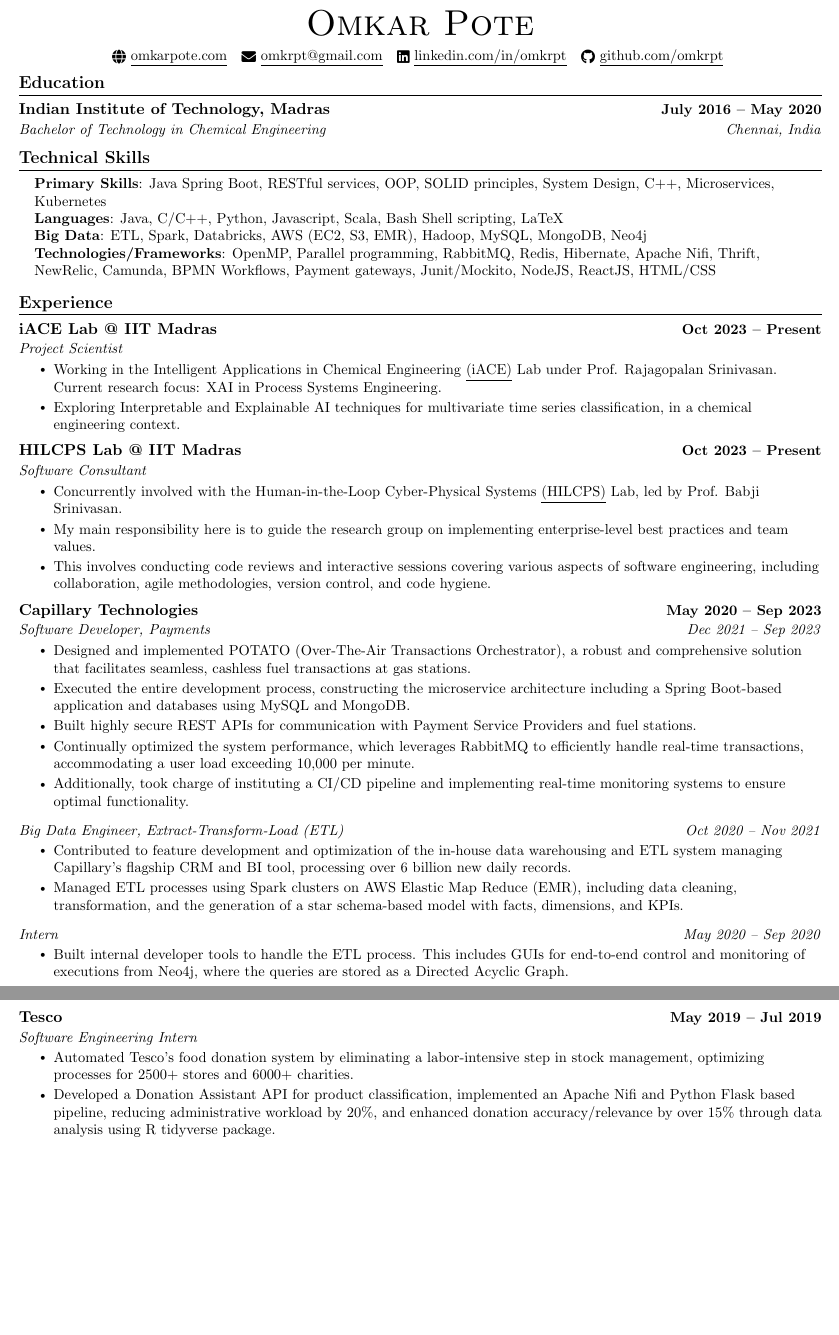
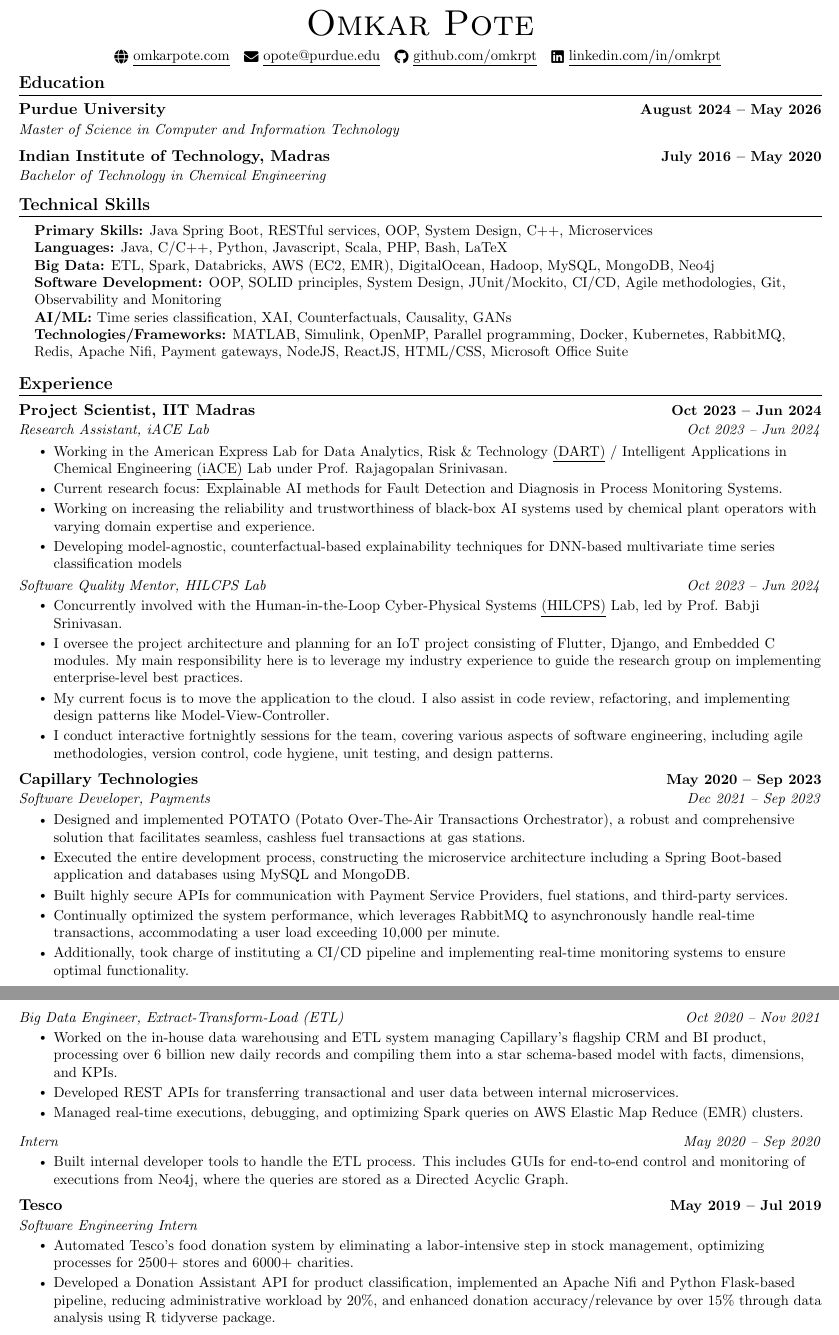
Before and after one commit to omkrpt/portfolio, a LaTeX CV (cv/OmkarPoteCV.tex): two parts of pages 1 and 2 of 2, joined at a grey line, cut so that both start at the same text, the shorter picture padded with empty space. Compiled offline with pdfLaTeX.

Commit message:
update cv

```diff
--- a/cv/OmkarPoteCV.tex
+++ b/cv/OmkarPoteCV.tex
@@ -126,9 +126,9 @@
     % 123 Street Name, Town, State 12345 \\ \vspace{1pt}
     \small
     \href{https://omkarpote.com}{\raisebox{-0.2\height}\faGlobe\  \underline{omkarpote.com}} ~
-    \href{mailto:omkrpt@gmail.com}{\raisebox{-0.2\height}\faEnvelope\  \underline{omkrpt@gmail.com}} ~
-    \href{https://linkedin.com/in/omkrpt/}{\raisebox{-0.2\height}\faLinkedin\ \underline{linkedin.com/in/omkrpt}}  ~
-    \href{https://github.com/omkrpt}{\raisebox{-0.2\height}\faGithub\ \underline{github.com/omkrpt}}
+    \href{mailto:opote@purdue.edu}{\raisebox{-0.2\height}\faEnvelope\  \underline{opote@purdue.edu}} ~
+    \href{https://github.com/omkrpt}{\raisebox{-0.2\height}\faGithub\ \underline{github.com/omkrpt}} ~
+    \href{https://linkedin.com/in/omkrpt/}{\raisebox{-0.2\height}\faLinkedin\ \underline{linkedin.com/in/omkrpt}}
     \vspace{-8pt}
 \end{center}
 
@@ -137,19 +137,25 @@
 \section{Education}
   \resumeSubHeadingListStart
     \resumeSubheading
+      {Purdue University}{August 2024 -- May 2026}
+      {Master of Science in Computer and Information Technology}{}
+    \resumeSubheading
       {Indian Institute of Technology, Madras}{July 2016 -- May 2020}
-      {Bachelor of Technology in Chemical Engineering}{Chennai, India}
+      {Bachelor of Technology in Chemical Engineering}{}
   \resumeSubHeadingListEnd
 
 %-----------PROGRAMMING SKILLS-----------
 \section{Technical Skills}
  \begin{itemize}[leftmargin=0.15in, label={}]
     \small{\item{
-     \textbf{Primary Skills}{: Java Spring Boot, RESTful services, OOP, SOLID principles, System Design, C++, Microservices, Kubernetes} \\
-     \textbf{Languages}{: Java, C/C++, Python, Javascript, Scala, Bash Shell scripting, LaTeX} \\
-     \textbf{Big Data}{: ETL, Spark, Databricks, AWS (EC2, S3, EMR), Hadoop, MySQL, MongoDB, Neo4j} \\
-     \textbf{Technologies/Frameworks}{: OpenMP, Parallel programming, RabbitMQ, Redis, Hibernate, Apache Nifi, Thrift, NewRelic, Camunda, BPMN Workflows, Payment gateways, Junit/Mockito, NodeJS, ReactJS, HTML/CSS} \\
+     \textbf{Primary Skills:}{ Java Spring Boot, RESTful services, OOP, System Design, C++, Microservices} \\
+     \textbf{Languages:}{ Java, C/C++, Python, Javascript, Scala, PHP, Bash, LaTeX} \\
+     \textbf{Big Data:}{ ETL, Spark, Databricks, AWS (EC2, EMR), DigitalOcean, Hadoop, MySQL, MongoDB, Neo4j} \\
+     \textbf{Software Development:}{ OOP, SOLID principles, System Design, JUnit/Mockito, CI/CD, Agile methodologies, Git, Observability and Monitoring} \\
+     \textbf{AI/ML:}{ Time series classification, XAI, Counterfactuals, Causality, GANs } \\
+     \textbf{Technologies/Frameworks:}{ MATLAB, Simulink, OpenMP, Parallel programming, Docker, Kubernetes, RabbitMQ, Redis, Apache Nifi, Payment gateways, NodeJS, ReactJS, HTML/CSS, Microsoft Office Suite} \\
     }}
+
  \end{itemize}
  \vspace{-16pt}
 
@@ -158,28 +164,35 @@
   \resumeSubHeadingListStart
 
     \resumeSubheading
-      {iACE Lab @ IIT Madras}{Oct 2023 -- Present}
-      {Project Scientist}{}
+      {Project Scientist, IIT Madras}{Oct 2023 -- Jun 2024}
+      {Research Assistant, iACE Lab}{Oct 2023 -- Jun 2024}
       \resumeItemListStart
-        \resumeItem{Working in the Intelligent Applications in Chemical Engineering
+        \resumeItem{Working in the American Express Lab for Data Analytics, Risk \& Technology
+        \href{https://dart.iitm.ac.in/}{\underline{(DART)}}
+        / Intelligent Applications in Chemical Engineering
         \href{https://home.iitm.ac.in/raj/}{\underline{(iACE)}}
-        Lab under Prof. Rajagopalan Srinivasan. Current research focus: XAI in Process Systems Engineering.
+        Lab under Prof. Rajagopalan Srinivasan.
         }
-        \resumeItem{ Exploring Interpretable and Explainable AI techniques for multivariate time series classification, in a chemical engineering context.
+        \resumeItem{Current research focus: Explainable AI methods for Fault Detection and Diagnosis in Process Monitoring Systems.
         }
-    \resumeItemListEnd
-
-    \resumeSubheading
-      {HILCPS Lab @ IIT Madras}{Oct 2023 -- Present}
-      {Software Consultant}{}
+        \resumeItem{ Working on increasing the reliability and trustworthiness of black-box AI systems used by chemical plant operators with varying domain expertise and experience.
+        }
+        \resumeItem{ Developing model-agnostic, counterfactual-based explainability techniques for DNN-based multivariate time series classification models
+        }
+      \resumeItemListEnd
+    \vspace*{-5pt}
+    \resumeSubSubheading
+      {Software Quality Mentor, HILCPS Lab}{Oct 2023 -- Jun 2024}
       \resumeItemListStart
         \resumeItem{Concurrently involved with the Human-in-the-Loop Cyber-Physical Systems
         \href{https://home.iitm.ac.in/babji.srinivasan/index.html}{\underline{(HILCPS)}}
          Lab, led by Prof. Babji Srinivasan.
         }
-        \resumeItem{My main responsibility here is to guide the research group on implementing enterprise-level best practices and team values.
+        \resumeItem{I oversee the project architecture and planning for an IoT project consisting of Flutter, Django, and Embedded C modules. My main responsibility here is to leverage my industry experience to guide the research group on implementing enterprise-level best practices.
         }
-        \resumeItem{This involves conducting code reviews and interactive sessions covering various aspects of software engineering, including collaboration, agile methodologies, version control, and code hygiene.
+        \resumeItem{My current focus is to move the application to the cloud. I also assist in code review, refactoring, and implementing design patterns like Model-View-Controller.
+        }
+        \resumeItem{I conduct interactive fortnightly sessions for the team, covering various aspects of software engineering, including agile methodologies, version control, code hygiene, unit testing, and design patterns.
         }
     \resumeItemListEnd
 
@@ -188,34 +201,37 @@
       {Software Developer, Payments}{Dec 2021 -- Sep 2023}
       \resumeItemListStart
         \resumeItem{
-        Designed and implemented POTATO (Over-The-Air Transactions Orchestrator), a robust and comprehensive solution that facilitates seamless, cashless fuel transactions at gas stations.
+        Designed and implemented POTATO (Potato Over-The-Air Transactions Orchestrator), a robust and comprehensive solution that facilitates seamless, cashless fuel transactions at gas stations.
         }
         \resumeItem{
         Executed the entire development process, constructing the microservice architecture including a Spring Boot-based application and databases using MySQL and MongoDB.
         }
         \resumeItem{
-        Built highly secure REST APIs for communication with Payment Service Providers and fuel stations.
+        Built highly secure APIs for communication with Payment Service Providers, fuel stations, and third-party services.
         }
         \resumeItem{
-        Continually optimized the system performance, which leverages RabbitMQ to efficiently handle real-time transactions, accommodating a user load exceeding 10,000 per minute.
+        Continually optimized the system performance, which leverages RabbitMQ to asynchronously handle real-time transactions, accommodating a user load exceeding 10,000 per minute.
         }
         \resumeItem{
         Additionally, took charge of instituting a CI/CD pipeline and implementing real-time monitoring systems to ensure optimal functionality.
         }
       \resumeItemListEnd
+\pagebreak \vspace*{30pt}
+
     \resumeSubSubheading
       {Big Data Engineer, Extract-Transform-Load (ETL)}{Oct 2020 -- Nov 2021}
       \resumeItemListStart
-        \resumeItem{Contributed to feature development and optimization of the in-house data warehousing and ETL system managing Capillary’s flagship CRM and BI tool, processing over 6 billion new daily records.}
-        \resumeItem{Managed ETL processes using Spark clusters on AWS Elastic Map Reduce (EMR), including data cleaning, transformation, and the generation of a star schema-based model with facts, dimensions, and KPIs.}
+        \resumeItem{Worked on the in-house data warehousing and ETL system managing Capillary’s flagship CRM and BI product, processing over 6 billion new daily records and compiling them into a star schema-based model with facts, dimensions, and KPIs.}
+        \resumeItem{ Developed REST APIs for transferring transactional and user data between internal microservices.}
+        \resumeItem{Managed real-time executions, debugging, and optimizing Spark queries on AWS Elastic Map Reduce (EMR) clusters.}
       \resumeItemListEnd
+
     \resumeSubSubheading
       {Intern}{May 2020 -- Sep 2020}
       \resumeItemListStart
         \resumeItem{Built internal developer tools to handle the ETL process. This includes GUIs for end-to-end control and monitoring of executions from Neo4j, where the queries are stored as a Directed Acyclic Graph.}
       \resumeItemListEnd
 
-\pagebreak \vspace*{30pt}
 
     \resumeSubheading
       {Tesco}{May 2019 -- Jul 2019}
```
Also changed, not shown: cv/OmkarPoteCV.tex (27 more changed lines).
